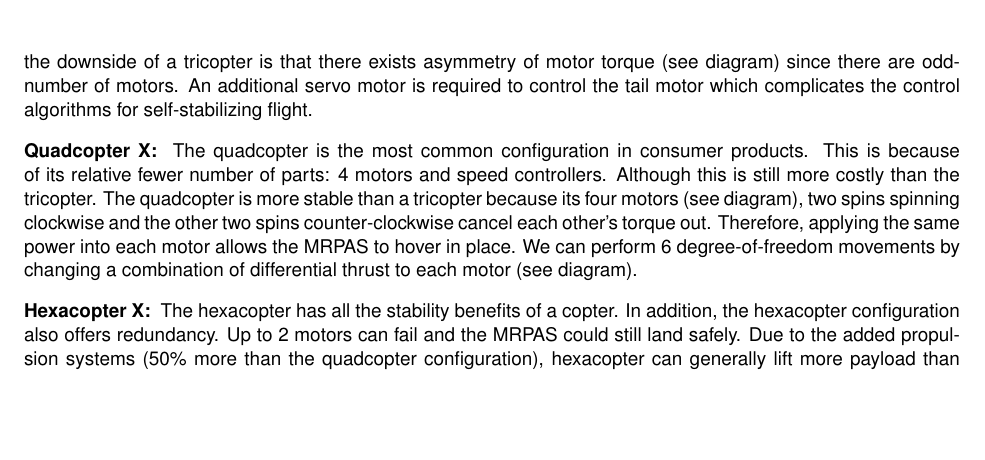
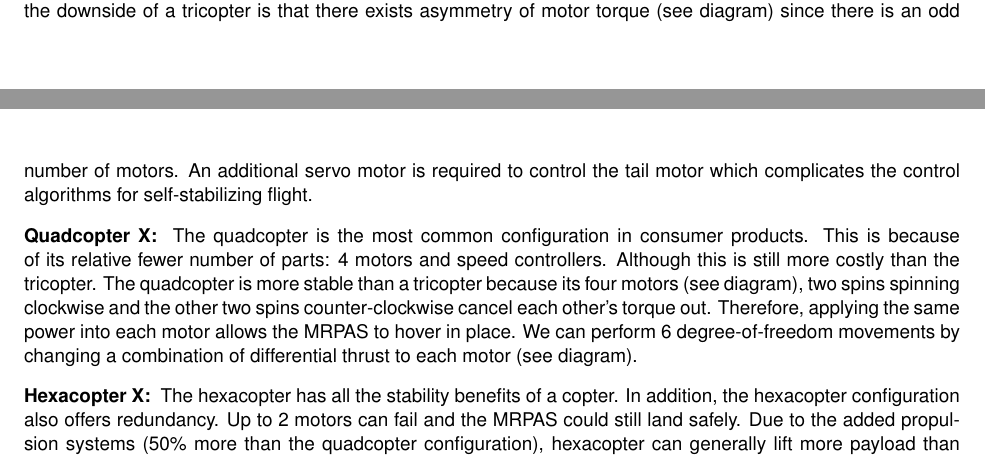
Before and after one commit to Capstone-Skynet/Capstone-Skynet.github.io, a LaTeX document (docs/design/design_document.tex, which reads docs/design/3_2_multirotor.tex): part of page 10 of 14 before the commit and two parts of pages 9 and 10 of 14 after it, the two joined at a grey line, cut so that both start at the same text, the shorter picture padded with empty space. Compiled offline with pdfLaTeX.

Commit message:
Update docs/design/3_2_multirotor.tex
Co-Authored-By: Peter Deutsch <peterdeutsch42@gmail.com>

```diff
--- a/docs/design/3_2_multirotor.tex
+++ b/docs/design/3_2_multirotor.tex
@@ -10,7 +10,7 @@ A multirotor RPAS (MRPAS) has several common configurations, a tricopter, a quad
 which means less power draw required to sustain flight. Each arm that is supporting each motor is also wider, at 120
 degrees. This makes the motors and arms of the MRPAS less visible from the mounted camera's point of view.
 However, the downside of a tricopter is that there exists asymmetry of motor torque (see diagram) since
-there are odd-number of motors. An additional servo motor is required to control the tail motor which
+there is an odd number of motors. An additional servo motor is required to control the tail motor which
 complicates the control algorithms for self-stabilizing flight.
 
 \textbf{Quadcopter X: }
```
